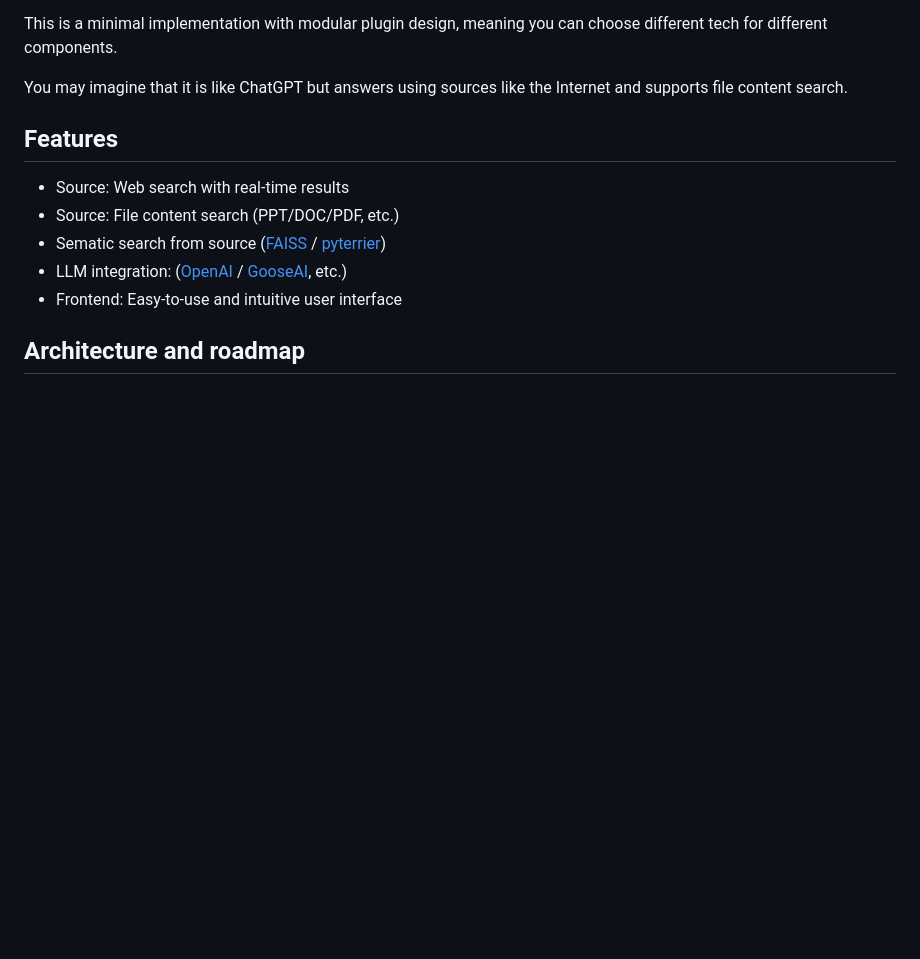
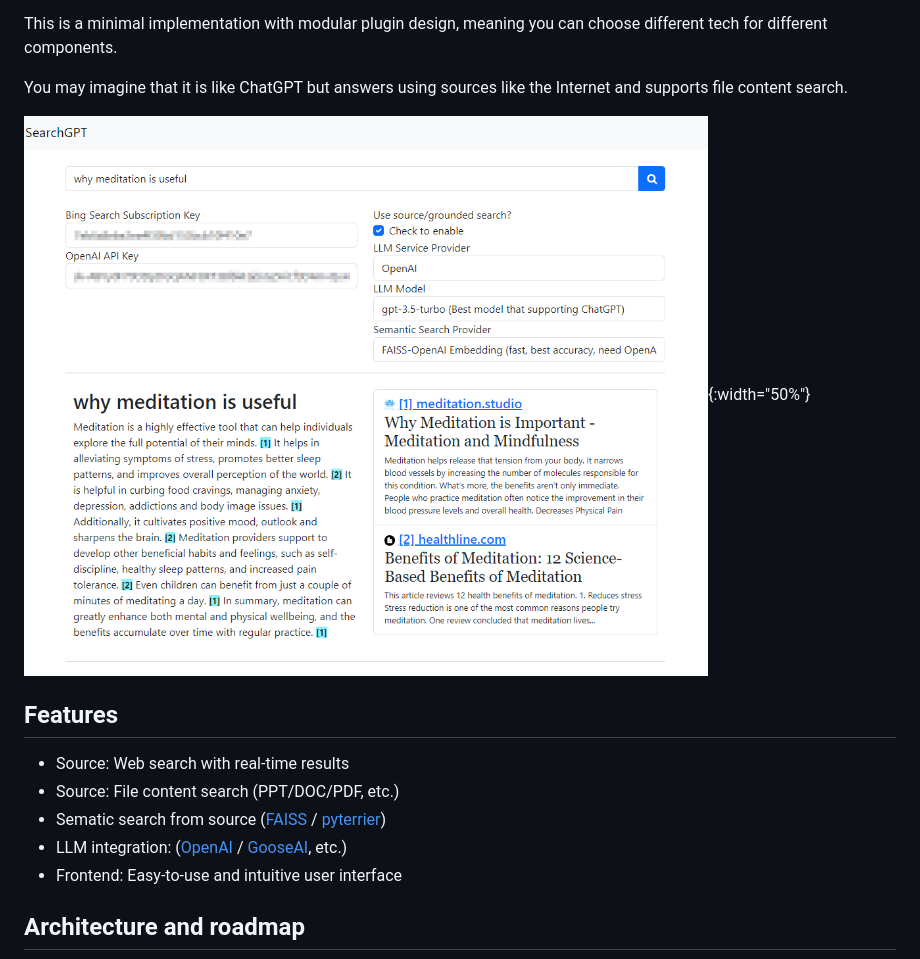
Before and after one commit to michaelthwan/searchGPT, a Markdown page: README.md, the part around the change. Rendered like a GitHub page; pictures changed too: img/webui.png (added); blank space fills up the shorter version.

Commit message:
add webui

```diff
--- a/README.md
+++ b/README.md
@@ -6,6 +6,8 @@ searchGPT - An Open-Source LLM-based Grounded Search Engine
 This is a minimal implementation with modular plugin design, meaning you can choose different tech for different components.
 
 You may imagine that it is like ChatGPT but answers using sources like the Internet and supports file content search.
+
+![webui](/img/webui.png){:width="50%"}
 
 Features
 --------
```
